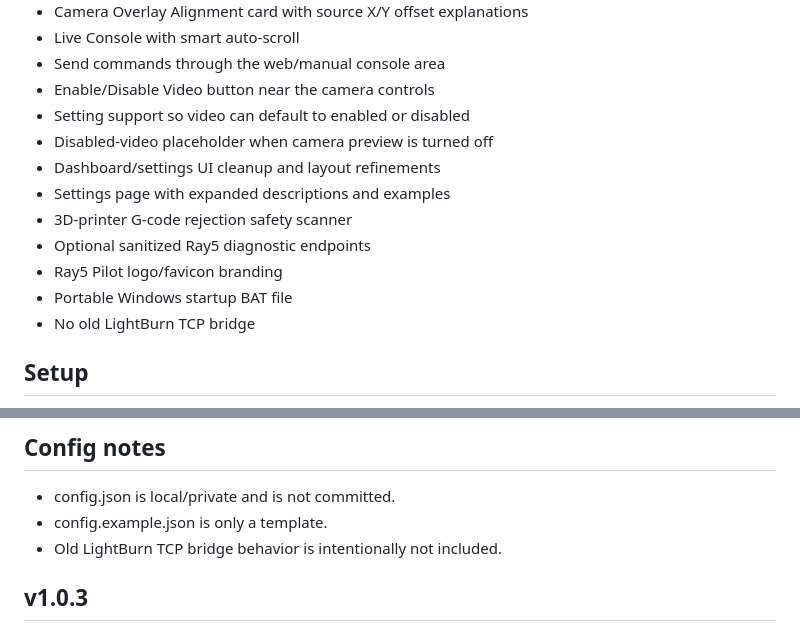
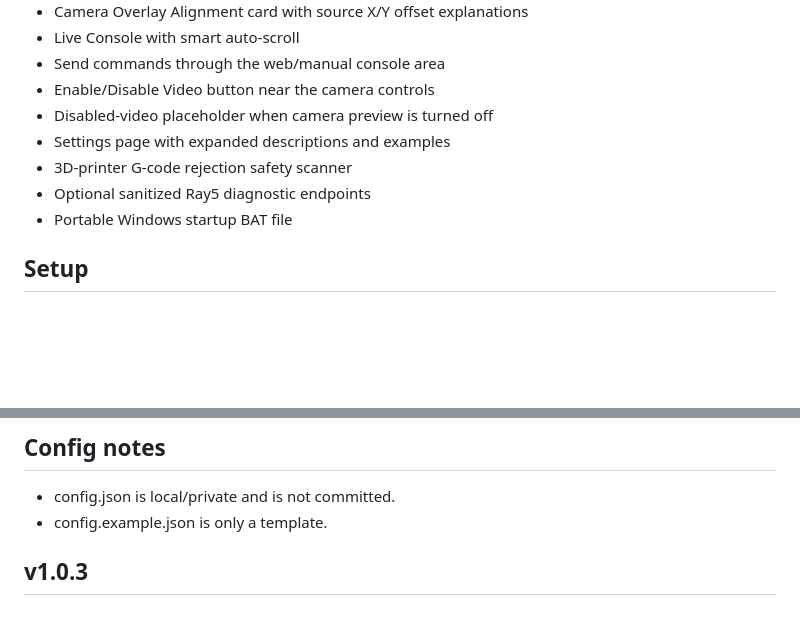
Before and after one commit to P0k3sm0t/Ray5-Pilot, a Markdown page: README.md, 2 parts joined by grey strips. Rendered like a GitHub page; blank space fills up the shorter version.

Commit message:
Update README to remove deprecated features
Removed references to old features and cleaned up the README.

```diff
--- a/README.md
+++ b/README.md
@@ -24,15 +24,11 @@ A local Flask web controller for Longer Ray5 laser engravers using the ESP3D-sty
 - Live Console with smart auto-scroll
 - Send commands through the web/manual console area
 - Enable/Disable Video button near the camera controls
-- Setting support so video can default to enabled or disabled
 - Disabled-video placeholder when camera preview is turned off
-- Dashboard/settings UI cleanup and layout refinements
 - Settings page with expanded descriptions and examples
 - 3D-printer G-code rejection safety scanner
 - Optional sanitized Ray5 diagnostic endpoints
-- Ray5 Pilot logo/favicon branding
 - Portable Windows startup BAT file
-- No old LightBurn TCP bridge
 
 ## Setup
 1. Download/clone Ray5-Pilot.
@@ -91,7 +87,6 @@ A local Flask web controller for Longer Ray5 laser engravers using the ESP3D-sty
 ## Config notes
 - config.json is local/private and is not committed.
 - config.example.json is only a template.
-- Old LightBurn TCP bridge behavior is intentionally not included.
 
 ## v1.0.3
 - Fixed Test Fire for Ray5 screen-style stationary M4 behavior.
```
